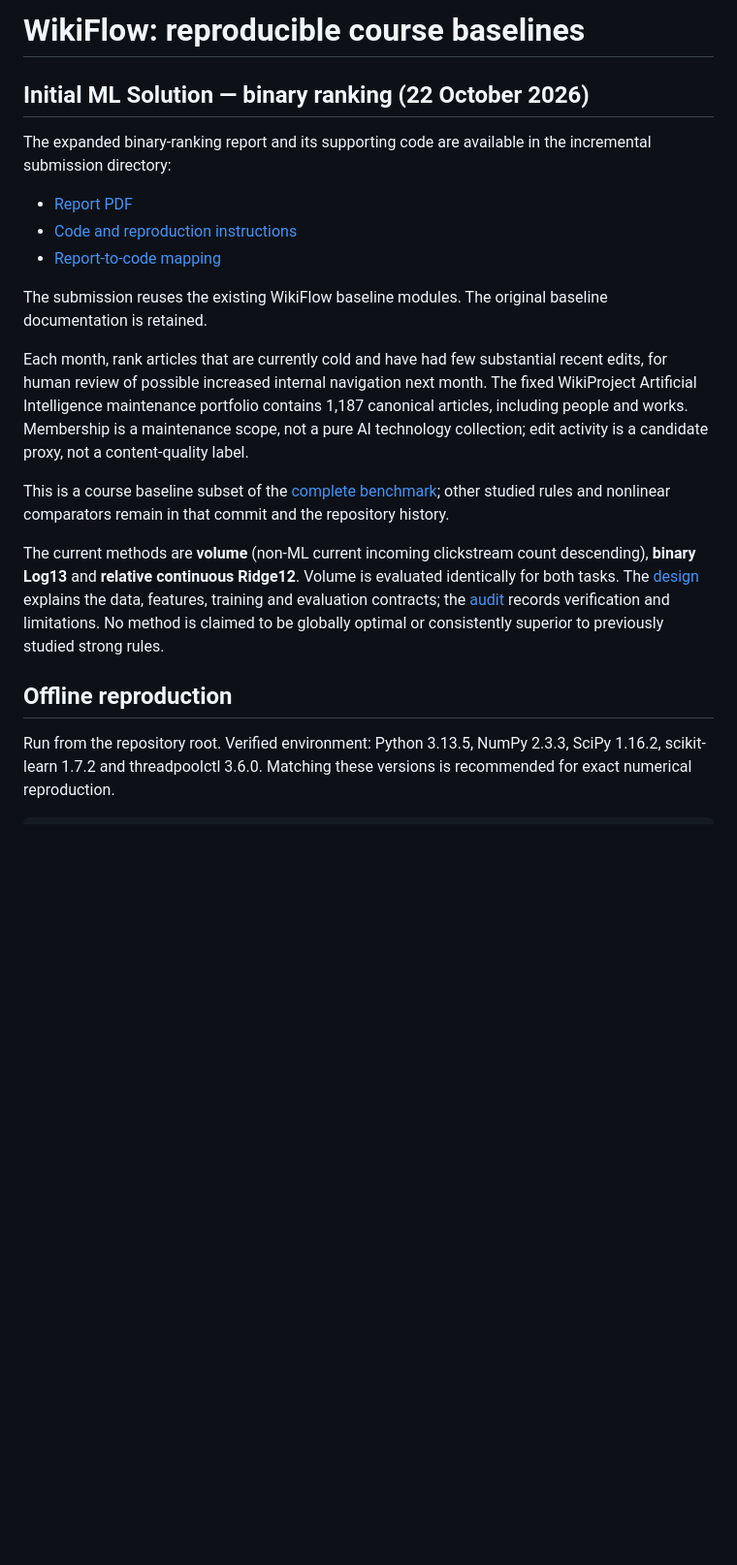
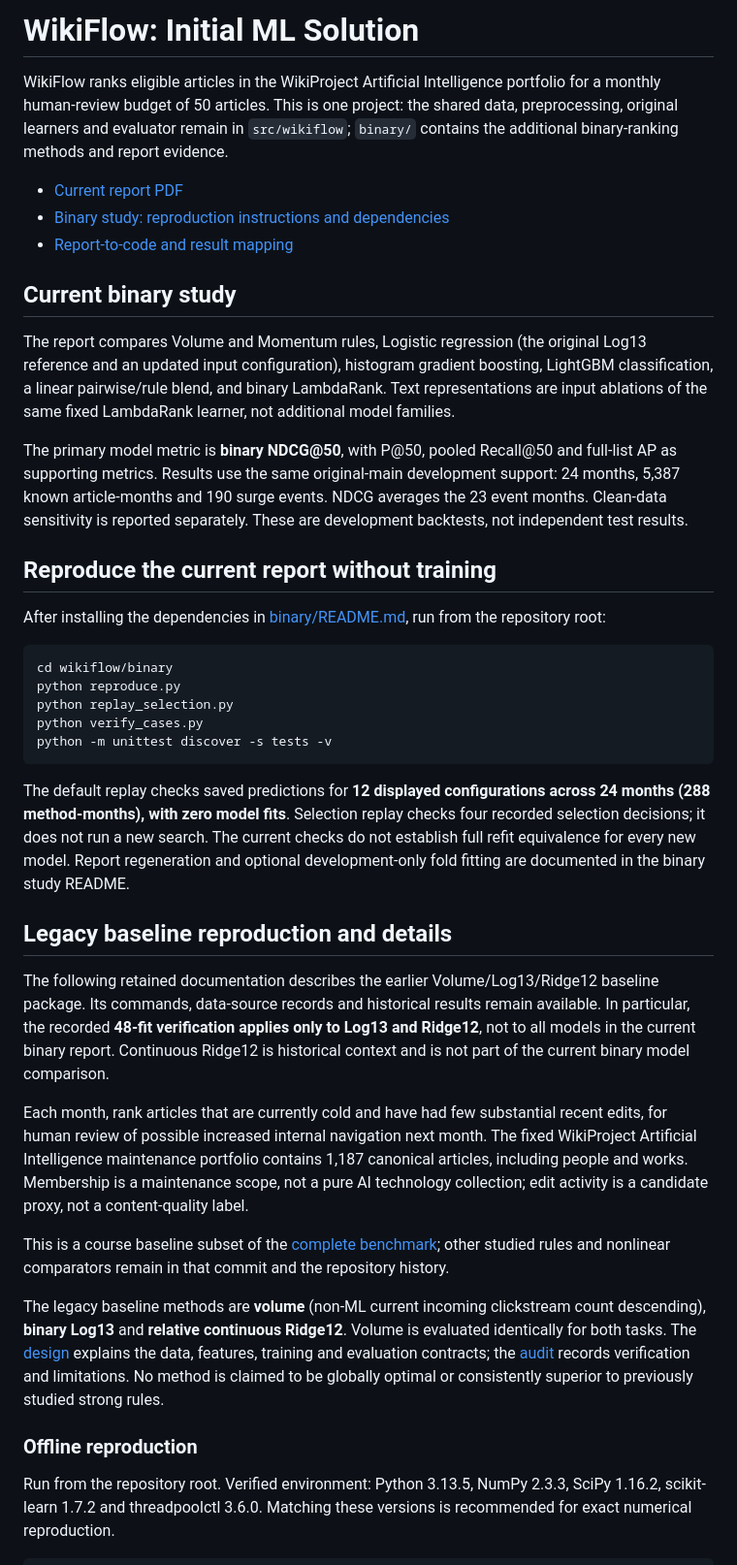
Before and after one commit to Lyleeeeeeee/10718_MLinPractice, a Markdown page: wikiflow/README.md, the part around one of its changes. Shown at 97% size. Rendered like a GitHub page; blank space fills up the shorter version.

Commit message:
Clarify current binary study and separate legacy baseline documentation

````diff
--- a/wikiflow/README.md
+++ b/wikiflow/README.md
@@ -1,23 +1,42 @@
-# WikiFlow: reproducible course baselines
-## Initial ML Solution — binary ranking (22 October 2026)
+# WikiFlow: Initial ML Solution
 
-The expanded binary-ranking report and its supporting code are available in the incremental submission directory:
+WikiFlow ranks eligible articles in the WikiProject Artificial Intelligence portfolio for a monthly human-review budget of 50 articles. This is one project: the shared data, preprocessing, original learners and evaluator remain in `src/wikiflow`; `binary/` contains the additional binary-ranking methods and report evidence.
 
-- [Report PDF](../WikiFlow_Report.pdf)
-- [Code and reproduction instructions](binary/README.md)
-- [Report-to-code mapping](binary/REPORT_MAP.md)
+- [Current report PDF](../WikiFlow_Report.pdf)
+- [Binary study: reproduction instructions and dependencies](binary/README.md)
+- [Report-to-code and result mapping](binary/REPORT_MAP.md)
 
-The submission reuses the existing WikiFlow baseline modules. The original baseline documentation is retained.
+## Current binary study
 
+The report compares Volume and Momentum rules, Logistic regression (the original Log13 reference and an updated input configuration), histogram gradient boosting, LightGBM classification, a linear pairwise/rule blend, and binary LambdaRank. Text representations are input ablations of the same fixed LambdaRank learner, not additional model families.
 
+The primary model metric is **binary NDCG@50**, with P@50, pooled Recall@50 and full-list AP as supporting metrics. Results use the same original-main development support: 24 months, 5,387 known article-months and 190 surge events. NDCG averages the 23 event months. Clean-data sensitivity is reported separately. These are development backtests, not independent test results.
+
+## Reproduce the current report without training
+
+After installing the dependencies in [binary/README.md](binary/README.md), run from the repository root:
+
+```bash
+cd wikiflow/binary
+python reproduce.py
+python replay_selection.py
+python verify_cases.py
+python -m unittest discover -s tests -v
+```
+
+The default replay checks saved predictions for **12 displayed configurations across 24 months (288 method-months), with zero model fits**. Selection replay checks four recorded selection decisions; it does not run a new search. The current checks do not establish full refit equivalence for every new model. Report regeneration and optional development-only fold fitting are documented in the binary study README.
+
+## Legacy baseline reproduction and details
+
+The following retained documentation describes the earlier Volume/Log13/Ridge12 baseline package. Its commands, data-source records and historical results remain available. In particular, the recorded **48-fit verification applies only to Log13 and Ridge12**, not to all models in the current binary report. Continuous Ridge12 is historical context and is not part of the current binary model comparison.
 
 Each month, rank articles that are currently cold and have had few substantial recent edits, for human review of possible increased internal navigation next month. The fixed WikiProject Artificial Intelligence maintenance portfolio contains 1,187 canonical articles, including people and works. Membership is a maintenance scope, not a pure AI technology collection; edit activity is a candidate proxy, not a content-quality label.
 
 This is a course baseline subset of the [complete benchmark](https://github.com/Lyleeeeeeee/10718_MLinPractice/tree/ccf65a63287330870b43b7cb563d4cd20348d3a8); other studied rules and nonlinear comparators remain in that commit and the repository history.
 
-The current methods are **volume** (non-ML current incoming clickstream count descending), **binary Log13** and **relative continuous Ridge12**. Volume is evaluated identically for both tasks. The [design](docs/design.md) explains the data, features, training and evaluation contracts; the [audit](docs/audit.md) records verification and limitations. No method is claimed to be globally optimal or consistently superior to previously studied strong rules.
+The legacy baseline methods are **volume** (non-ML current incoming clickstream count descending), **binary Log13** and **relative continuous Ridge12**. Volume is evaluated identically for both tasks. The [design](docs/design.md) explains the data, features, training and evaluation contracts; the [audit](docs/audit.md) records verification and limitations. No method is claimed to be globally optimal or consistently superior to previously studied strong rules.
 
-## Offline reproduction
+### Offline reproduction
 
 Run from the repository root. Verified environment: Python 3.13.5, NumPy 2.3.3, SciPy 1.16.2, scikit-learn 1.7.2 and threadpoolctl 3.6.0. Matching these versions is recommended for exact numerical reproduction.
 
````
Also changed, not shown: other parts of wikiflow/README.md (+4 -4 lines).
